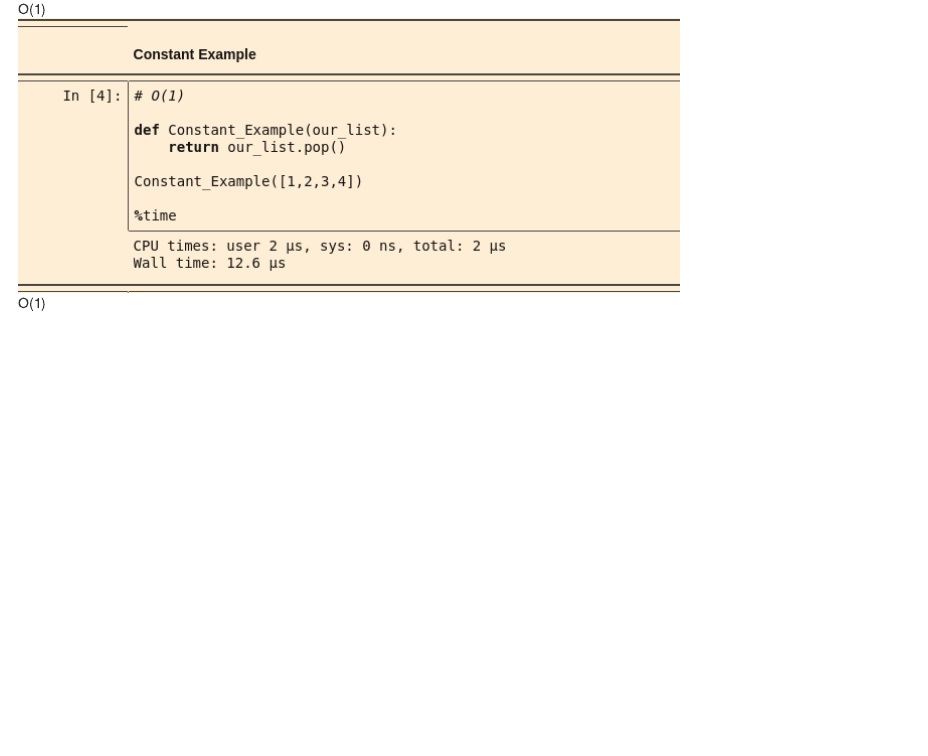
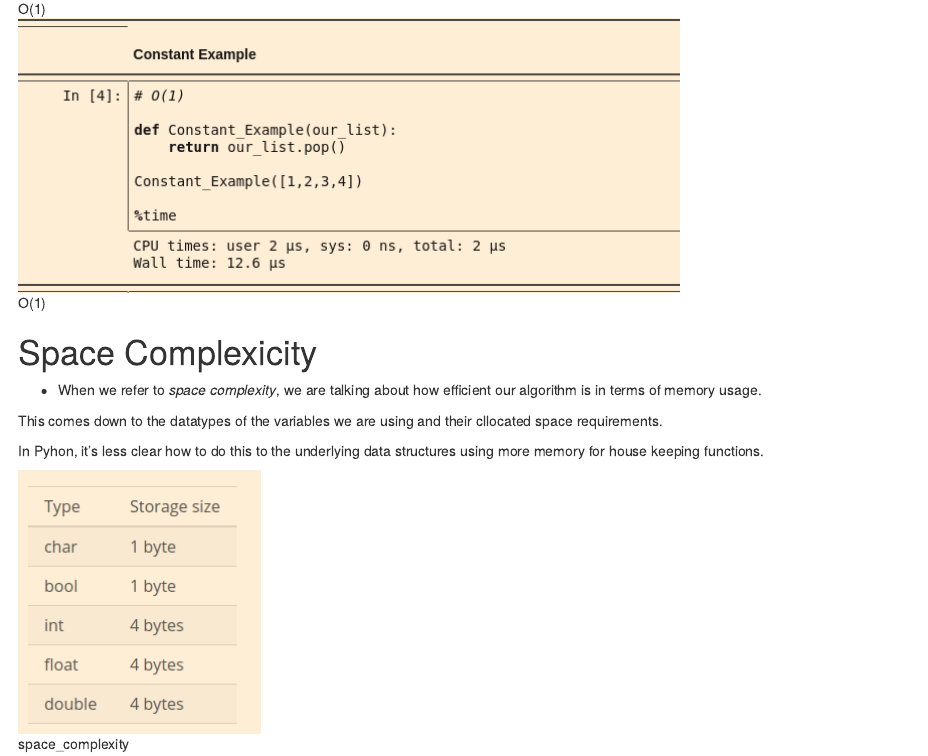
Before and after one commit to haohanwang23/datastructure-algorithm, an R Markdown document (efficiency.Rmd): the page in a window 1100 px wide, from 7000 px down. Rendered offline with R 4.5, knitr and Pandoc, with nearby package versions; drawn as R Markdown's standard HTML page in place of the format the file asks for.

Commit message:
update the notes of efficiency

```diff
--- a/efficiency.Rmd
+++ b/efficiency.Rmd
@@ -65,3 +65,14 @@ When peoploe refer to the rate of an algorithm, they will sometimes instead use
 ![O(1)](img/efficiency/ologn_example.png)
 
 ![O(1)](img/efficiency/o1_example.png)
+
+
+# Space Complexicity
+
+* When we refer to *space complexity*, we are talking about how efficient our algorithm is in terms of memory usage.
+
+This comes down to the datatypes of the variables we are using and their cllocated space requirements.
+
+In Pyhon, it's less clear how to do this to the underlying data structures using more memory for house keeping functions.
+
+![space_complexity](img/efficiency/space_complexity.png)
```
Also changed, not shown: img/efficiency/example1.png (added), img/efficiency/example2.png (added), img/efficiency/space_complexity.png (added).
